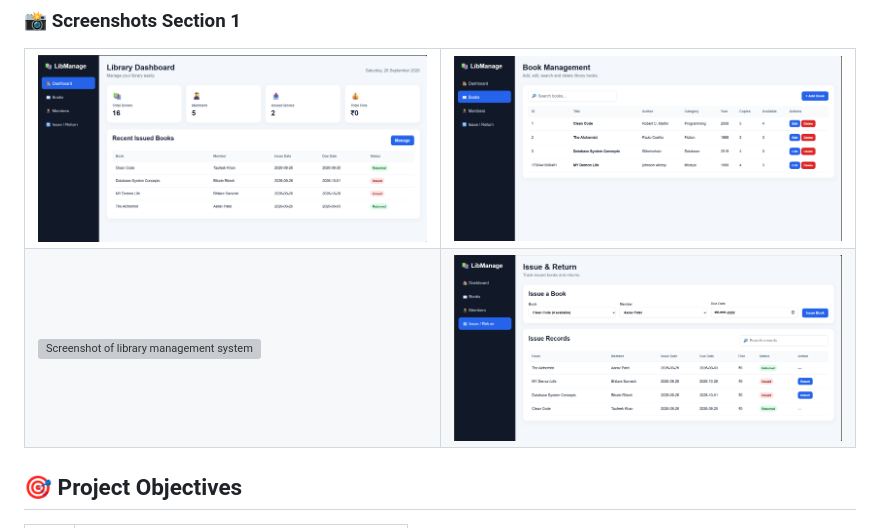
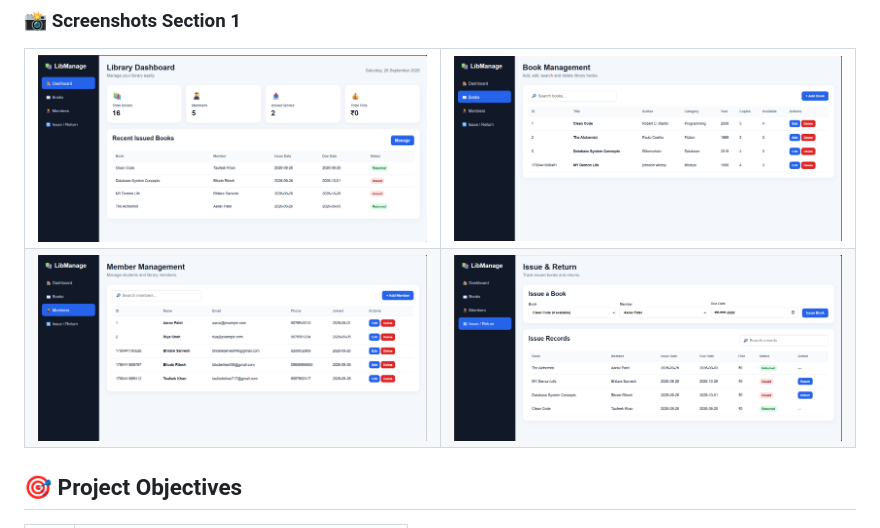
Before and after one commit to SARVESHMARUTIBHILARE/library-management-System, a Markdown page: README.md, the part around the change. Rendered like a GitHub page; grey boxes are pictures that could not be loaded.

```diff
--- a/README.md
+++ b/README.md
@@ -20,7 +20,7 @@ The system is designed with a clean and responsive user interface so that librar
         <td width="50%"><img alt="Screenshot of library management system "src=images/sarv2.png title="Ai " /></td>
 </tr>
  <tr>
-        <td width="50%"><img alt="Screenshot of library management system "src=images/sarv3.pngt itle="Ai " /></td>
+        <td width="50%"><img alt="Screenshot of library management system "src=images/sarv3.png itle="Ai " /></td>
         <td width="50%"><img alt="Screenshot of library management system "src=images/sarv4.png title="Ai " /></td>
 </tr>
 </table>
```
